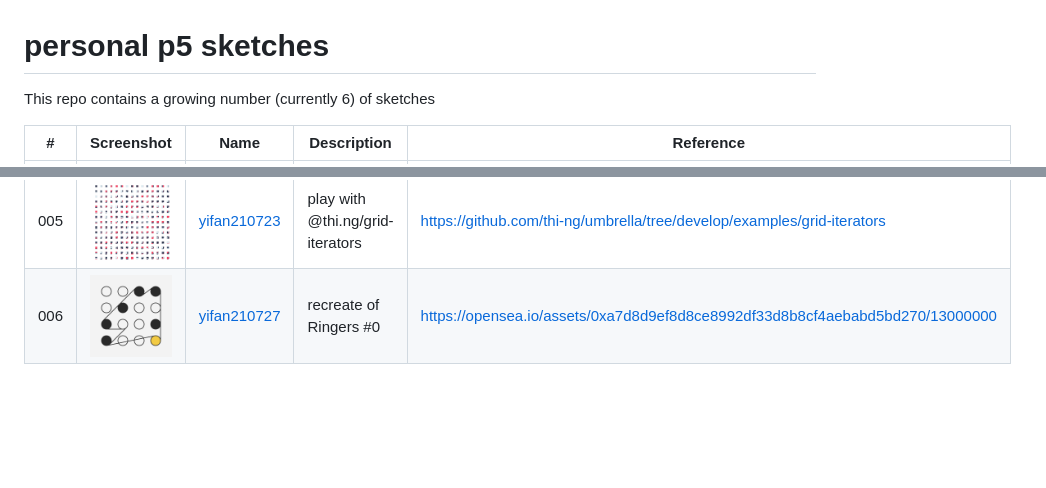
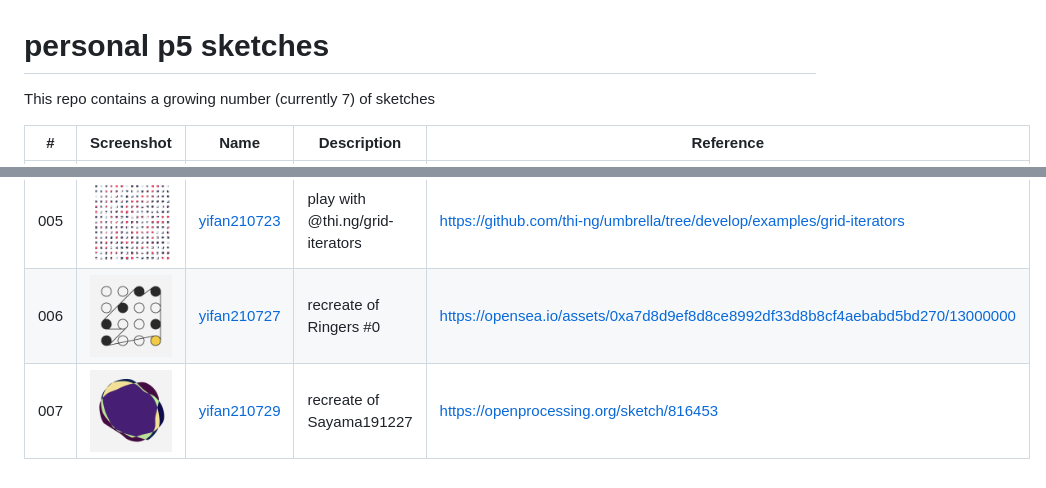
Before and after one commit to IvanWoo/p5-sketches, a Markdown page: README-SKETCHES.md, 2 parts joined by grey strips. Drawn GitHub-style; pictures changed too: assets/yifan210729.png (added); blank space fills up the shorter version.

Commit message:
feat: add yifan210729

```diff
--- a/README-SKETCHES.md
+++ b/README-SKETCHES.md
@@ -1,7 +1,7 @@
 <!-- This file is autogenerated - DO NOT EDIT! -->
 # personal p5 sketches
 
-This repo contains a growing number (currently 6) of sketches
+This repo contains a growing number (currently 7) of sketches
 
 | #   | Screenshot                                        | Name                                         | Description                                                 | Reference                                                                     |
 | --- | ------------------------------------------------- | -------------------------------------------- | ----------------------------------------------------------- | ----------------------------------------------------------------------------- |
@@ -11,3 +11,4 @@ This repo contains a growing number (currently 6) of sketches
 | 004 | <img src="./assets/yifan210722.png" width="240"/> | [yifan210722](./src/sketches/yifan210722.ts) | hay fever                                                   |                                                                               |
 | 005 | <img src="./assets/yifan210723.png" width="240"/> | [yifan210723](./src/sketches/yifan210723.ts) | play with @thi.ng/grid-iterators                            | https://github.com/thi-ng/umbrella/tree/develop/examples/grid-iterators       |
 | 006 | <img src="./assets/yifan210727.png" width="240"/> | [yifan210727](./src/sketches/yifan210727.ts) | recreate of Ringers #0                                      | https://opensea.io/assets/0xa7d8d9ef8d8ce8992df33d8b8cf4aebabd5bd270/13000000 |
+| 007 | <img src="./assets/yifan210729.png" width="240"/> | [yifan210729](./src/sketches/yifan210729.ts) | recreate of Sayama191227                                    | https://openprocessing.org/sketch/816453                                      |
```
Also changed, not shown: 6 other files.
